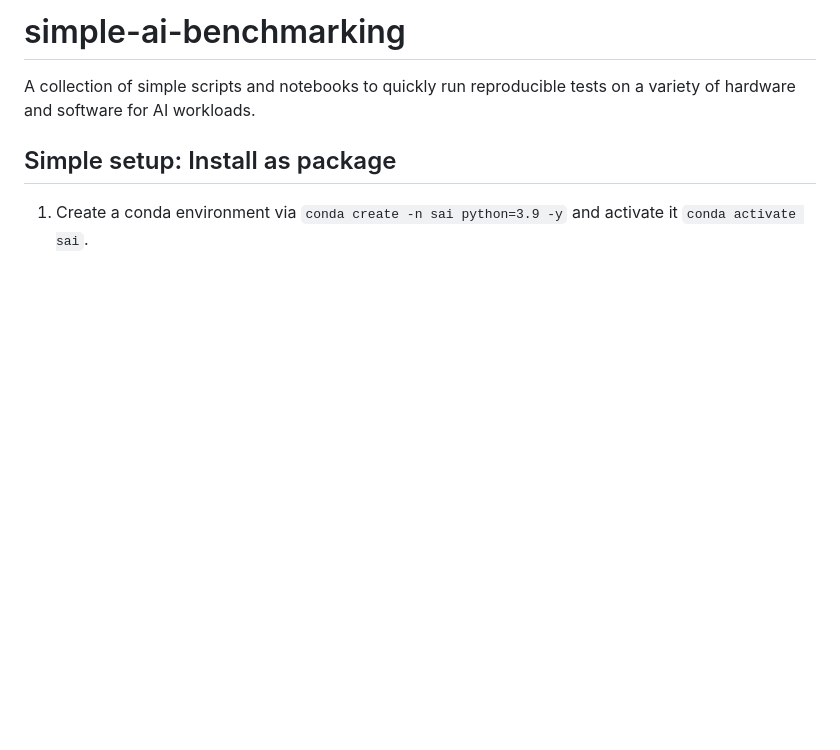
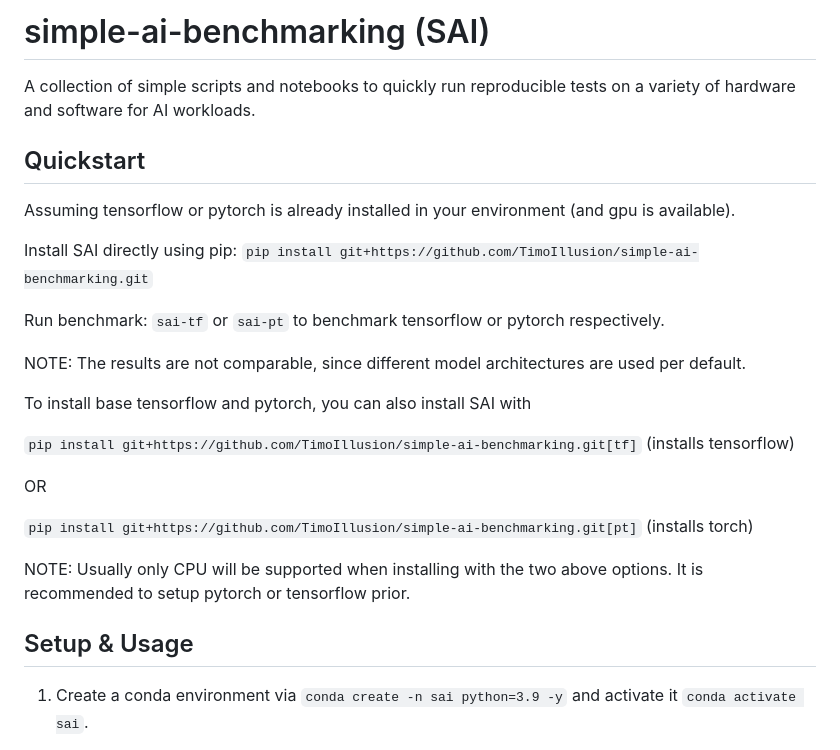
Before and after one commit to TimoIllusion/simple-ai-benchmarking, a Markdown page: README.md, the part around the change. Drawn GitHub-style; blank space fills up the shorter version.

Commit message:
Update readme with quickstart infos

```diff
--- a/README.md
+++ b/README.md
@@ -1,8 +1,29 @@
-# simple-ai-benchmarking
+# simple-ai-benchmarking (SAI)
 
 A collection of simple scripts and notebooks to quickly run reproducible tests on a variety of hardware and software for AI workloads.
 
-## Simple setup: Install as package
+## Quickstart
+
+Assuming tensorflow or pytorch is already installed in your environment (and gpu is available).
+
+Install SAI directly using pip: `pip install git+https://github.com/TimoIllusion/simple-ai-benchmarking.git`
+
+Run benchmark: `sai-tf` or `sai-pt` to benchmark tensorflow or pytorch respectively.
+
+NOTE: The results are not comparable, since different model architectures are used per default.
+
+
+To install base tensorflow and pytorch, you can also install SAI with
+
+`pip install git+https://github.com/TimoIllusion/simple-ai-benchmarking.git[tf]` (installs tensorflow)
+
+OR
+
+`pip install git+https://github.com/TimoIllusion/simple-ai-benchmarking.git[pt]` (installs torch)
+
+NOTE: Usually only CPU will be supported when installing with the two above options. It is recommended to setup pytorch or tensorflow prior.
+
+## Setup & Usage
 
 1. Create a conda environment via `conda create -n sai python=3.9 -y` and activate it `conda activate sai`.
 
```
